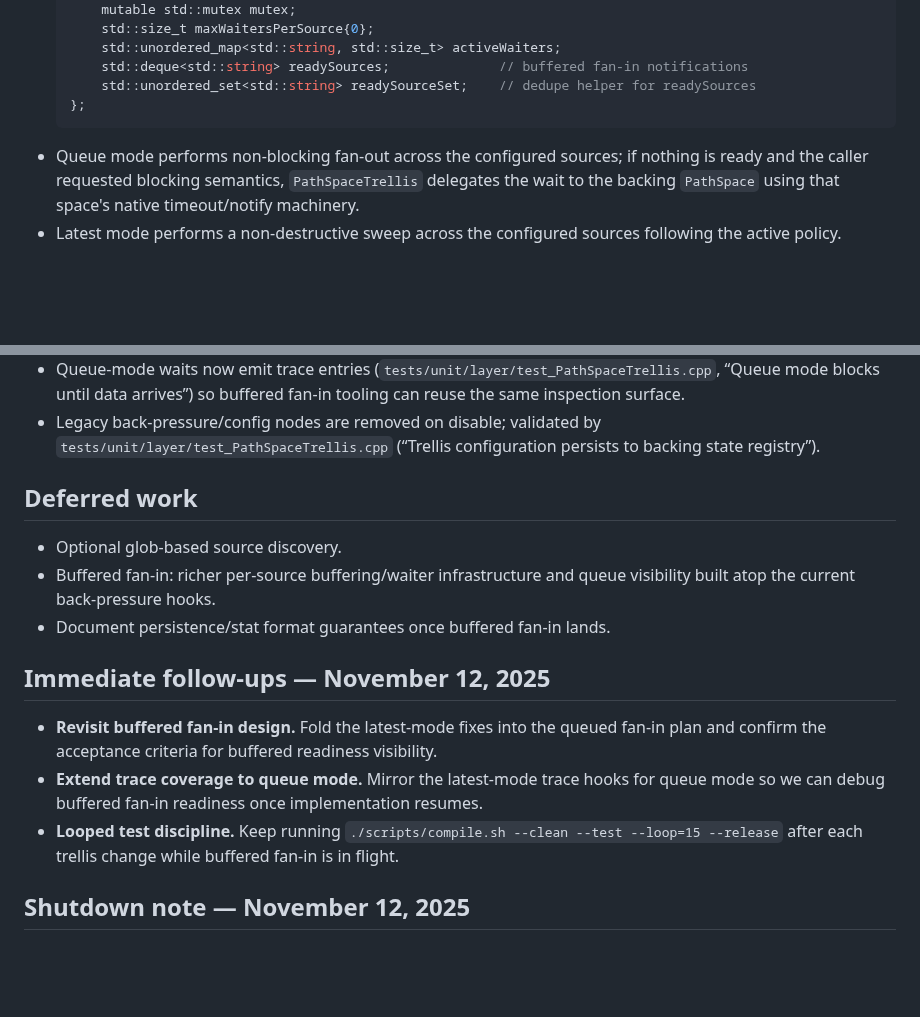
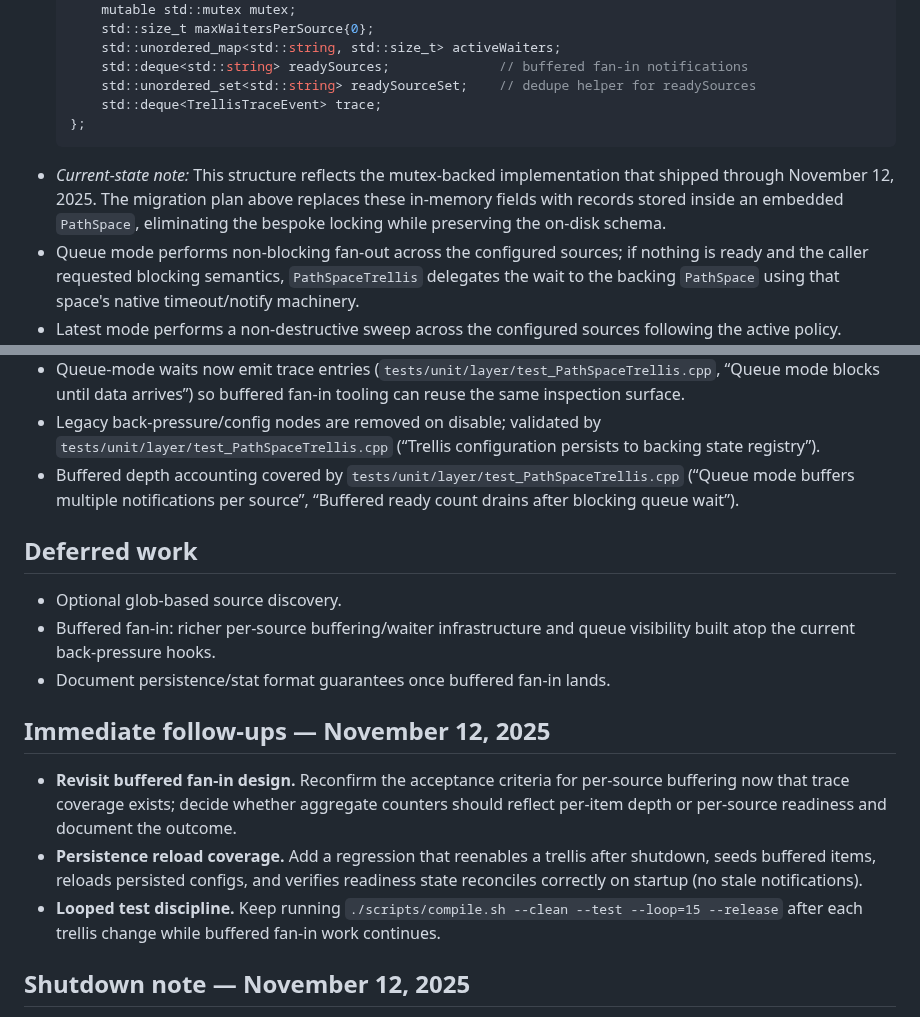
Before and after one commit to ChristofferGreen/PathSpace, a Markdown page: docs/Plan_PathSpace_FanIn.md, 2 parts joined by grey strips. Rendered like a GitHub page; blank space fills up the shorter version.

````diff
--- a/docs/Plan_PathSpace_FanIn.md
+++ b/docs/Plan_PathSpace_FanIn.md
@@ -48,8 +80,10 @@ All other inserts/read/take requests pass through to the backing `PathSpace` unc
       std::unordered_map<std::string, std::size_t> activeWaiters;
       std::deque<std::string> readySources;              // buffered fan-in notifications
       std::unordered_set<std::string> readySourceSet;    // dedupe helper for readySources
+      std::deque<TrellisTraceEvent> trace;
   };
   ```
+- _Current-state note:_ This structure reflects the mutex-backed implementation that shipped through November 12, 2025. The migration plan above replaces these in-memory fields with records stored inside an embedded `PathSpace`, eliminating the bespoke locking while preserving the on-disk schema.
 - Queue mode performs non-blocking fan-out across the configured sources; if nothing is ready and the caller requested blocking semantics, `PathSpaceTrellis` delegates the wait to the backing `PathSpace` using that space's native timeout/notify machinery.
 - Latest mode performs a non-destructive sweep across the configured sources following the active policy. Round-robin rotates the selection cursor whenever a source produces data so subsequent reads surface other producers without clearing their backing queues.
 - Trellis configs persist automatically: enabling a trellis stores `TrellisPersistedConfig` under `/_system/trellis/state/<hash>/config`; new `PathSpaceTrellis` instances reload the configs on construction. Back-pressure limits live alongside the config under `/_system/trellis/state/<hash>/config/max_waiters`.
@@ -100,6 +134,7 @@ All other inserts/read/take requests pass through to the backing `PathSpace` unc
 - Priority polling latency covered by `tests/unit/layer/test_PathSpaceTrellis.cpp` (“Latest mode priority polls secondary sources promptly”).
 - Queue-mode waits now emit trace entries (`tests/unit/layer/test_PathSpaceTrellis.cpp`, “Queue mode blocks until data arrives”) so buffered fan-in tooling can reuse the same inspection surface.
 - Legacy back-pressure/config nodes are removed on disable; validated by `tests/unit/layer/test_PathSpaceTrellis.cpp` (“Trellis configuration persists to backing state registry”).
+- Buffered depth accounting covered by `tests/unit/layer/test_PathSpaceTrellis.cpp` (“Queue mode buffers multiple notifications per source”, “Buffered ready count drains after blocking queue wait”).
 
 ## Deferred work
 - Optional glob-based source discovery.
@@ -107,9 +142,9 @@ All other inserts/read/take requests pass through to the backing `PathSpace` unc
 - Document persistence/stat format guarantees once buffered fan-in lands.
 
 ## Immediate follow-ups — November 12, 2025
-- **Revisit buffered fan-in design.** Fold the latest-mode fixes into the queued fan-in plan and confirm the acceptance criteria for buffered readiness visibility.
-- **Extend trace coverage to queue mode.** Mirror the latest-mode trace hooks for queue mode so we can debug buffered fan-in readiness once implementation resumes.
-- **Looped test discipline.** Keep running `./scripts/compile.sh --clean --test --loop=15 --release` after each trellis change while buffered fan-in is in flight.
+- **Revisit buffered fan-in design.** Reconfirm the acceptance criteria for per-source buffering now that trace coverage exists; decide whether aggregate counters should reflect per-item depth or per-source readiness and document the outcome.
+- **Persistence reload coverage.** Add a regression that reenables a trellis after shutdown, seeds buffered items, reloads persisted configs, and verifies readiness state reconciles correctly on startup (no stale notifications).
+- **Looped test discipline.** Keep running `./scripts/compile.sh --clean --test --loop=15 --release` after each trellis change while buffered fan-in work continues.
 
 ## Shutdown note — November 12, 2025
 - Queue/latest functionality, stats mirrors, and back-pressure limits remain implemented, but the latest-mode priority timeout must be resolved before buffered fan-in resumes.
````
Also changed, not shown: other parts of docs/Plan_PathSpace_FanIn.md (+34 -2 lines).
